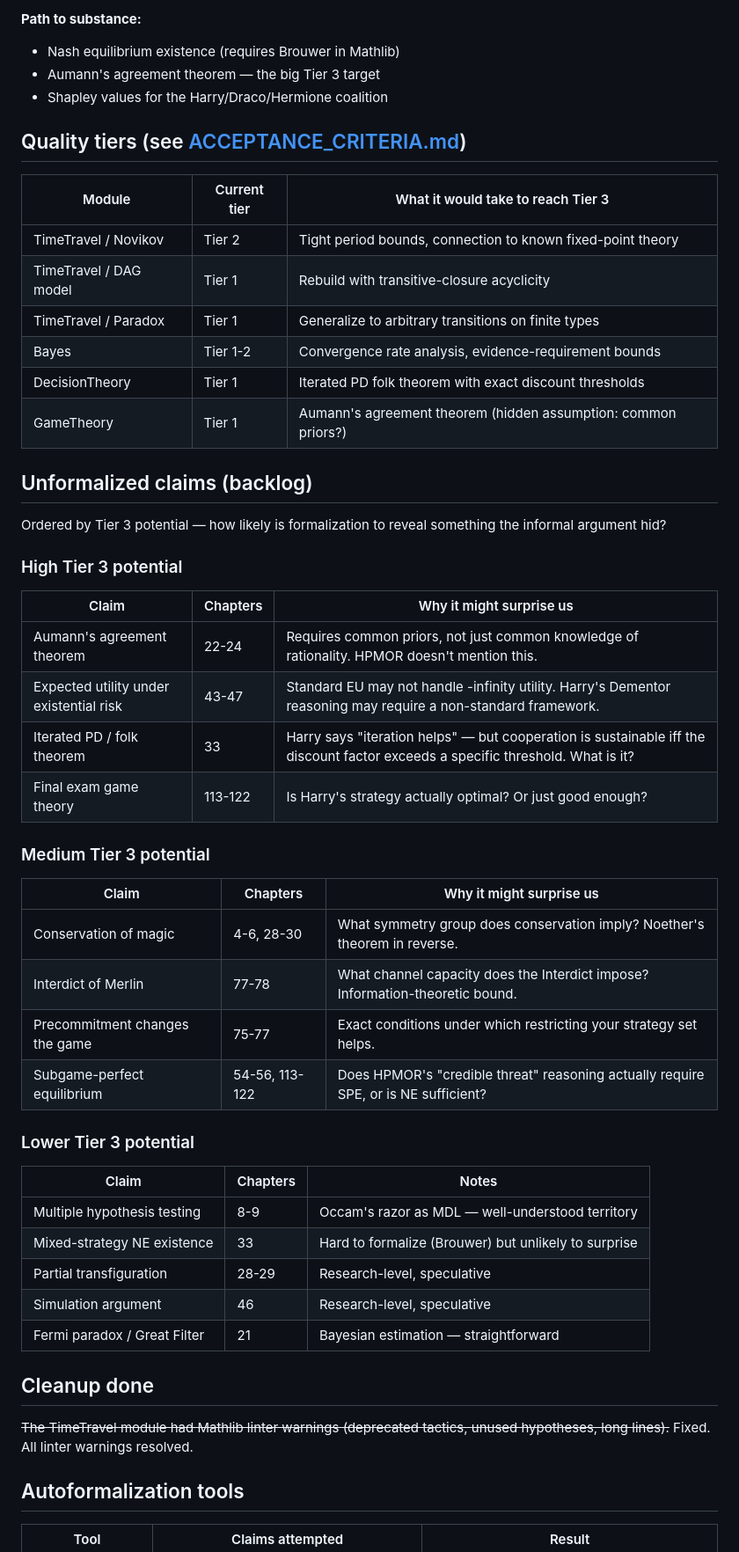
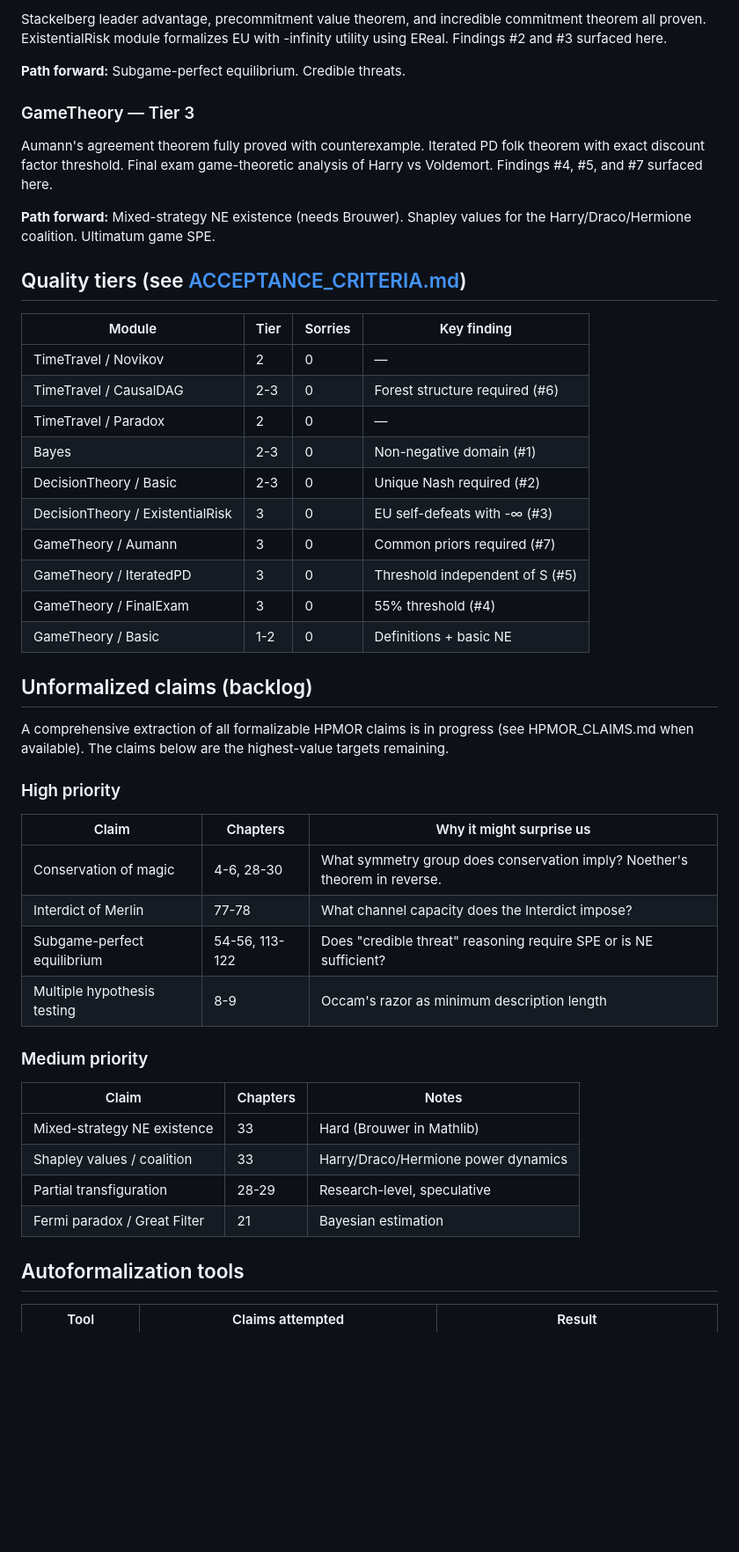
Before and after one commit to ngundotra/hpmor-formalized, a Markdown page: ROADMAP.md, the part around one of its changes. Shown at 88% size. Rendered like a GitHub page; blank space fills up the shorter version.

```diff
--- a/ROADMAP.md
+++ b/ROADMAP.md
@@ -66,57 +58,57 @@ only, no real content yet.
 
-**Path to substance:**
-- Nash equilibrium existence (requires Brouwer in Mathlib)
-- Aumann's agreement theorem — the big Tier 3 target
-- Shapley values for the Harry/Draco/Hermione coalition
+Stackelberg leader advantage, precommitment value theorem, and incredible
+commitment theorem all proven. ExistentialRisk module formalizes EU with
+-infinity utility using EReal. Findings #2 and #3 surfaced here.
+
+**Path forward:** Subgame-perfect equilibrium. Credible threats.
+
+### GameTheory — Tier 3
+
+Aumann's agreement theorem fully proved with counterexample. Iterated PD
+folk theorem with exact discount factor threshold. Final exam game-theoretic
+analysis of Harry vs Voldemort. Findings #4, #5, and #7 surfaced here.
+
+**Path forward:** Mixed-strategy NE existence (needs Brouwer). Shapley
+values for the Harry/Draco/Hermione coalition. Ultimatum game SPE.
 
 ## Quality tiers (see [ACCEPTANCE_CRITERIA.md](ACCEPTANCE_CRITERIA.md))
 
-| Module | Current tier | What it would take to reach Tier 3 |
-|--------|-------------|-----------------------------------|
-| TimeTravel / Novikov | Tier 2 | Tight period bounds, connection to known fixed-point theory |
-| TimeTravel / DAG model | Tier 1 | Rebuild with transitive-closure acyclicity |
-| TimeTravel / Paradox | Tier 1 | Generalize to arbitrary transitions on finite types |
-| Bayes | Tier 1-2 | Convergence rate analysis, evidence-requirement bounds |
-| DecisionTheory | Tier 1 | Iterated PD folk theorem with exact discount thresholds |
-| GameTheory | Tier 1 | Aumann's agreement theorem (hidden assumption: common priors?) |
+| Module | Tier | Sorries | Key finding |
+|--------|------|---------|-------------|
+| TimeTravel / Novikov | 2 | 0 | — |
+| TimeTravel / CausalDAG | 2-3 | 0 | Forest structure required (#6) |
+| TimeTravel / Paradox | 2 | 0 | — |
+| Bayes | 2-3 | 0 | Non-negative domain (#1) |
+| DecisionTheory / Basic | 2-3 | 0 | Unique Nash required (#2) |
+| DecisionTheory / ExistentialRisk | 3 | 0 | EU self-defeats with -∞ (#3) |
+| GameTheory / Aumann | 3 | 0 | Common priors required (#7) |
+| GameTheory / IteratedPD | 3 | 0 | Threshold independent of S (#5) |
+| GameTheory / FinalExam | 3 | 0 | 55% threshold (#4) |
+| GameTheory / Basic | 1-2 | 0 | Definitions + basic NE |
 
 ## Unformalized claims (backlog)
 
-Ordered by Tier 3 potential — how likely is formalization to reveal
-something the informal argument hid?
+A comprehensive extraction of all formalizable HPMOR claims is in progress
+(see HPMOR_CLAIMS.md when available). The claims below are the highest-value
+targets remaining.
 
-### High Tier 3 potential
-
-| Claim | Chapters | Why it might surprise us |
-|-------|----------|------------------------|
-| Aumann's agreement theorem | 22-24 | Requires common priors, not just common knowledge of rationality. HPMOR doesn't mention this. |
-| Expected utility under existential risk | 43-47 | Standard EU may not handle -infinity utility. Harry's Dementor reasoning may require a non-standard framework. |
-| Iterated PD / folk theorem | 33 | Harry says "iteration helps" — but cooperation is sustainable iff the discount factor exceeds a specific threshold. What is it? |
-| Final exam game theory | 113-122 | Is Harry's strategy actually optimal? Or just good enough? |
-
-### Medium Tier 3 potential
+### High priority
 
 | Claim | Chapters | Why it might surprise us |
 |-------|----------|------------------------|
 | Conservation of magic | 4-6, 28-30 | What symmetry group does conservation imply? Noether's theorem in reverse. |
-| Interdict of Merlin | 77-78 | What channel capacity does the Interdict impose? Information-theoretic bound. |
-| Precommitment changes the game | 75-77 | Exact conditions under which restricting your strategy set helps. |
-| Subgame-perfect equilibrium | 54-56, 113-122 | Does HPMOR's "credible threat" reasoning actually require SPE, or is NE sufficient? |
+| Interdict of Merlin | 77-78 | What channel capacity does the Interdict impose? |
+| Subgame-perfect equilibrium | 54-56, 113-122 | Does "credible threat" reasoning require SPE or is NE sufficient? |
+| Multiple hypothesis testing | 8-9 | Occam's razor as minimum description length |
 
-### Lower Tier 3 potential
+### Medium priority
 
 | Claim | Chapters | Notes |
 |-------|----------|-------|
-| Multiple hypothesis testing | 8-9 | Occam's razor as MDL — well-understood territory |
-| Mixed-strategy NE existence | 33 | Hard to formalize (Brouwer) but unlikely to surprise |
+| Mixed-strategy NE existence | 33 | Hard (Brouwer in Mathlib) |
+| Shapley values / coalition | 33 | Harry/Draco/Hermione power dynamics |
 | Partial transfiguration | 28-29 | Research-level, speculative |
-| Simulation argument | 46 | Research-level, speculative |
-| Fermi paradox / Great Filter | 21 | Bayesian estimation — straightforward |
-
-## Cleanup done
-
-~~The TimeTravel module had Mathlib linter warnings (deprecated tactics,
-unused hypotheses, long lines).~~ Fixed. All linter warnings resolved.
+| Fermi paradox / Great Filter | 21 | Bayesian estimation |
 
 ## Autoformalization tools
 
```
Also changed, not shown: other parts of ROADMAP.md (+43 -51 lines).
